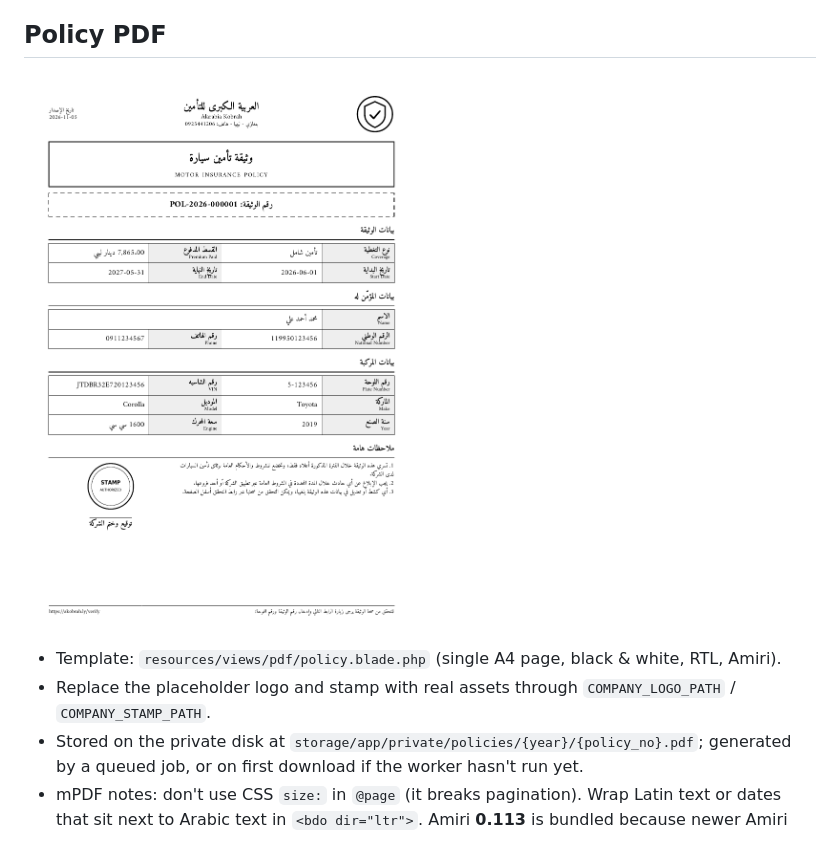
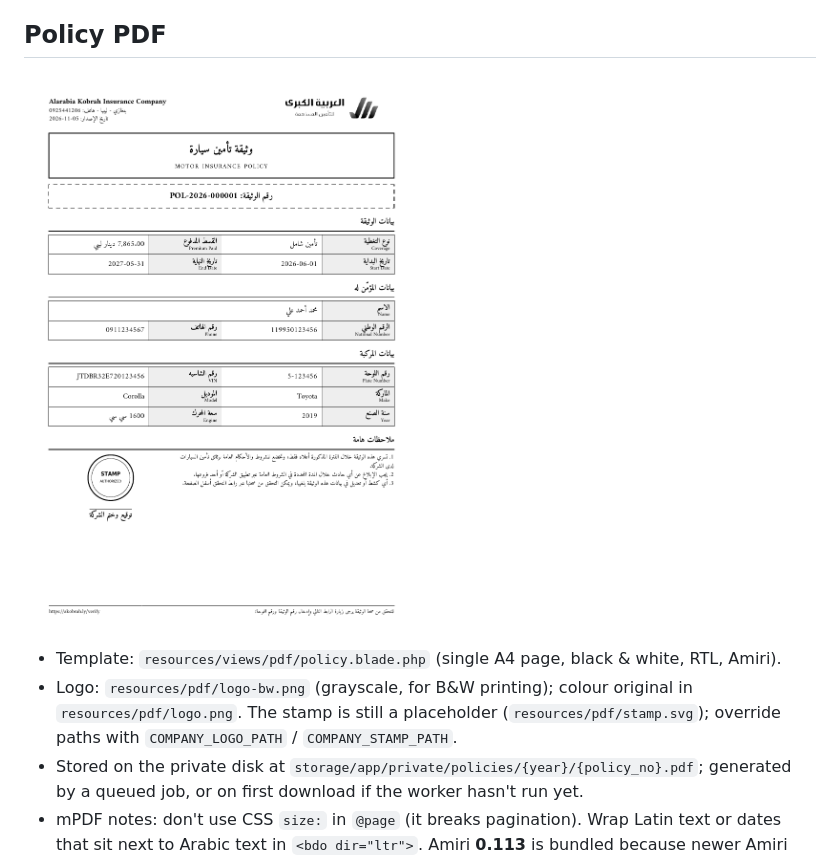
Before and after one commit to Eslam-Hussein-2027/a-kobrah-Insurance-app, a Markdown page: backend/README.md, the part around the change. Drawn GitHub-style; pictures changed too: docs/policy-pdf-sample.png.

```diff
--- a/backend/README.md
+++ b/backend/README.md
@@ -162,7 +162,8 @@ POST /policies → PENDING_PAYMENT ──(admin confirms office payment)──
 ![Policy PDF sample](../docs/policy-pdf-sample.png)
 
 - Template: `resources/views/pdf/policy.blade.php` (single A4 page, black & white, RTL, Amiri).
-- Replace the placeholder logo and stamp with real assets through `COMPANY_LOGO_PATH` / `COMPANY_STAMP_PATH`.
+- Logo: `resources/pdf/logo-bw.png` (grayscale, for B&W printing); colour original in `resources/pdf/logo.png`.
+  The stamp is still a placeholder (`resources/pdf/stamp.svg`); override paths with `COMPANY_LOGO_PATH` / `COMPANY_STAMP_PATH`.
 - Stored on the private disk at `storage/app/private/policies/{year}/{policy_no}.pdf`; generated by a
   queued job, or on first download if the worker hasn't run yet.
 - mPDF notes: don't use CSS `size:` in `@page` (it breaks pagination). Wrap Latin text or dates that sit
```
Also changed, not shown: backend/resources/pdf/logo-bw.png (added), backend/resources/pdf/logo.png (added), 4 other files.
